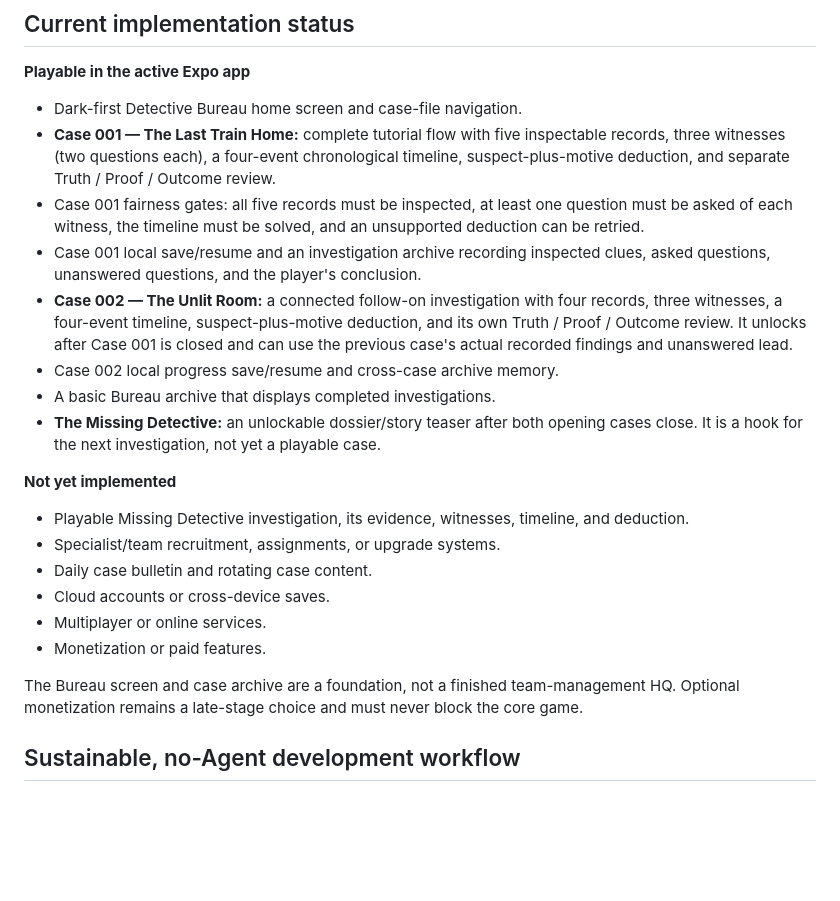
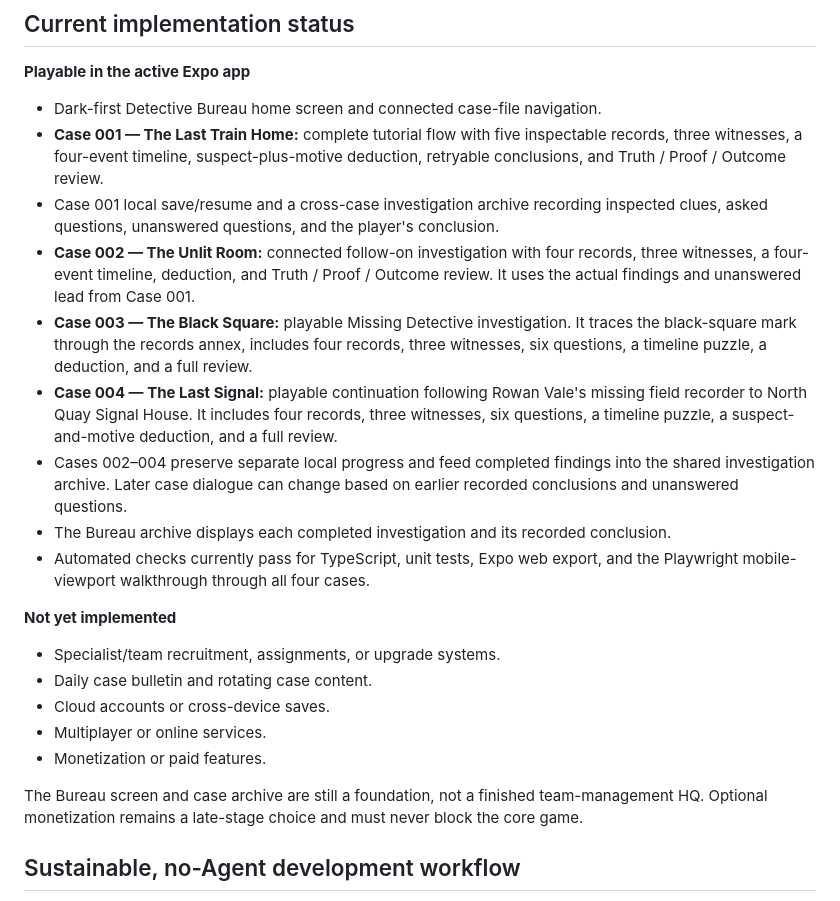
Before and after one commit to appmaking30-cpu/CaseZero, a Markdown page: README.md, the part around the change. Rendered like a GitHub page; blank space fills up the shorter version.

Commit message:
Update project status for playable Cases 003 and 004

```diff
--- a/README.md
+++ b/README.md
@@ -28,25 +28,25 @@ The canonical app uses Expo Router, React Native, TypeScript, and AsyncStorage f
 
 **Playable in the active Expo app**
 
-- Dark-first Detective Bureau home screen and case-file navigation.
-- **Case 001 — The Last Train Home:** complete tutorial flow with five inspectable records, three witnesses (two questions each), a four-event chronological timeline, suspect-plus-motive deduction, and separate Truth / Proof / Outcome review.
-- Case 001 fairness gates: all five records must be inspected, at least one question must be asked of each witness, the timeline must be solved, and an unsupported deduction can be retried.
-- Case 001 local save/resume and an investigation archive recording inspected clues, asked questions, unanswered questions, and the player's conclusion.
-- **Case 002 — The Unlit Room:** a connected follow-on investigation with four records, three witnesses, a four-event timeline, suspect-plus-motive deduction, and its own Truth / Proof / Outcome review. It unlocks after Case 001 is closed and can use the previous case's actual recorded findings and unanswered lead.
-- Case 002 local progress save/resume and cross-case archive memory.
-- A basic Bureau archive that displays completed investigations.
-- **The Missing Detective:** an unlockable dossier/story teaser after both opening cases close. It is a hook for the next investigation, not yet a playable case.
+- Dark-first Detective Bureau home screen and connected case-file navigation.
+- **Case 001 — The Last Train Home:** complete tutorial flow with five inspectable records, three witnesses, a four-event timeline, suspect-plus-motive deduction, retryable conclusions, and Truth / Proof / Outcome review.
+- Case 001 local save/resume and a cross-case investigation archive recording inspected clues, asked questions, unanswered questions, and the player's conclusion.
+- **Case 002 — The Unlit Room:** connected follow-on investigation with four records, three witnesses, a four-event timeline, deduction, and Truth / Proof / Outcome review. It uses the actual findings and unanswered lead from Case 001.
+- **Case 003 — The Black Square:** playable Missing Detective investigation. It traces the black-square mark through the records annex, includes four records, three witnesses, six questions, a timeline puzzle, a deduction, and a full review.
+- **Case 004 — The Last Signal:** playable continuation following Rowan Vale's missing field recorder to North Quay Signal House. It includes four records, three witnesses, six questions, a timeline puzzle, a suspect-and-motive deduction, and a full review.
+- Cases 002–004 preserve separate local progress and feed completed findings into the shared investigation archive. Later case dialogue can change based on earlier recorded conclusions and unanswered questions.
+- The Bureau archive displays each completed investigation and its recorded conclusion.
+- Automated checks currently pass for TypeScript, unit tests, Expo web export, and the Playwright mobile-viewport walkthrough through all four cases.
 
 **Not yet implemented**
 
-- Playable Missing Detective investigation, its evidence, witnesses, timeline, and deduction.
 - Specialist/team recruitment, assignments, or upgrade systems.
 - Daily case bulletin and rotating case content.
 - Cloud accounts or cross-device saves.
 - Multiplayer or online services.
 - Monetization or paid features.
 
-The Bureau screen and case archive are a foundation, not a finished team-management HQ. Optional monetization remains a late-stage choice and must never block the core game.
+The Bureau screen and case archive are still a foundation, not a finished team-management HQ. Optional monetization remains a late-stage choice and must never block the core game.
 
 ## Sustainable, no-Agent development workflow
 
```
